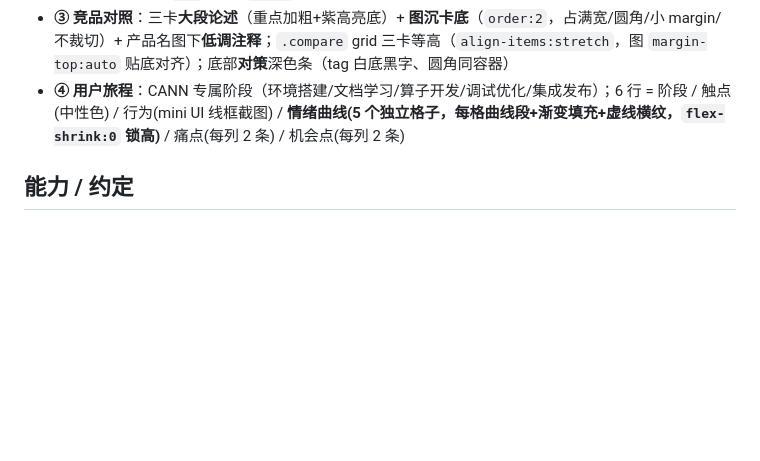
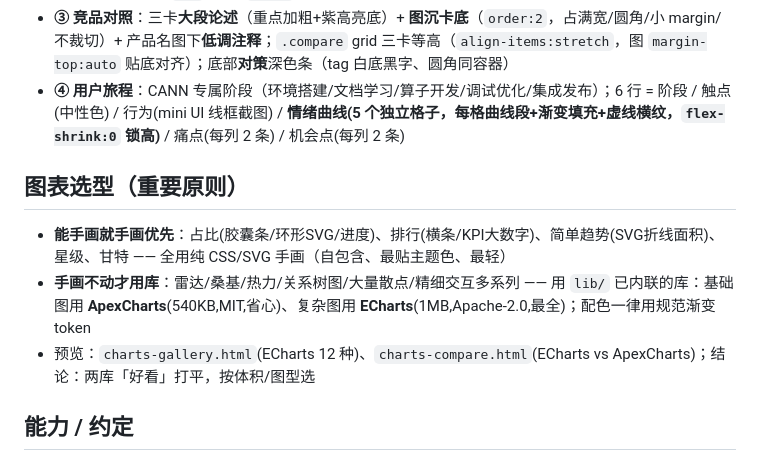
Before and after one commit to SchihHsin/materials, a Markdown page: cann-design-concept/CLAUDE.md, the part around the change. Rendered like a GitHub page; blank space fills up the shorter version.

Commit message:
CLAUDE.md加图表选型原则:能手画(胶囊/环形/横条/折线/甘特)优先手画,复杂图(雷达/桑基/热力/关系)才用库(基础Apex/复杂ECharts)
Co-Authored-By: Claude Opus 4.8 <noreply@anthropic.com>

```diff
--- a/cann-design-concept/CLAUDE.md
+++ b/cann-design-concept/CLAUDE.md
@@ -38,6 +38,11 @@
 - **③ 竞品对照**：三卡**大段论述**（重点加粗+紫高亮底）+ **图沉卡底**（`order:2`，占满宽/圆角/小 margin/不裁切）+ 产品名图下**低调注释**；`.compare` grid 三卡等高（`align-items:stretch`，图 `margin-top:auto` 贴底对齐）；底部**对策**深色条（tag 白底黑字、圆角同容器）
 - **④ 用户旅程**：CANN 专属阶段（环境搭建/文档学习/算子开发/调试优化/集成发布）；6 行 = 阶段 / 触点(中性色) / 行为(mini UI 线框截图) / **情绪曲线(5 个独立格子，每格曲线段+渐变填充+虚线横纹，`flex-shrink:0` 锁高)** / 痛点(每列 2 条) / 机会点(每列 2 条)
 
+## 图表选型（重要原则）
+- **能手画就手画优先**：占比(胶囊条/环形SVG/进度)、排行(横条/KPI大数字)、简单趋势(SVG折线面积)、星级、甘特 —— 全用纯 CSS/SVG 手画（自包含、最贴主题色、最轻）
+- **手画不动才用库**：雷达/桑基/热力/关系树图/大量散点/精细交互多系列 —— 用 `lib/` 已内联的库：基础图用 **ApexCharts**(540KB,MIT,省心)、复杂图用 **ECharts**(1MB,Apache-2.0,最全)；配色一律用规范渐变 token
+- 预览：`charts-gallery.html`(ECharts 12 种)、`charts-compare.html`(ECharts vs ApexCharts)；结论：两库「好看」打平，按体积/图型选
+
 ## 能力 / 约定
 - `curl` 下载网图（Wikimedia / **YouTube 缩略图** `img.youtube.com/vi/<id>/maxresdefault.jpg`），**不能生成 AI 图**
 - 竞品分析 = 同类工具对比（Nsight/VTune/rocprof，**不含 CANN**）+ 对策结论
```
